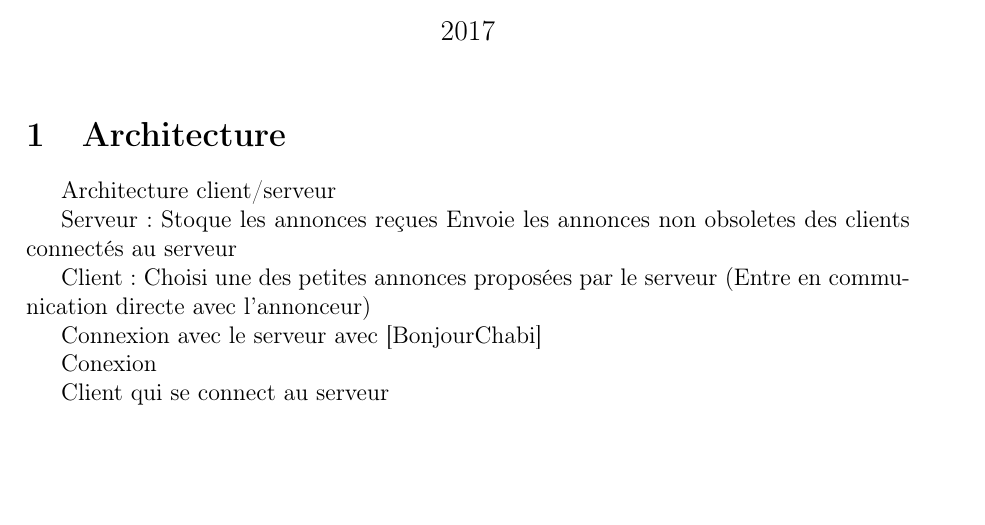
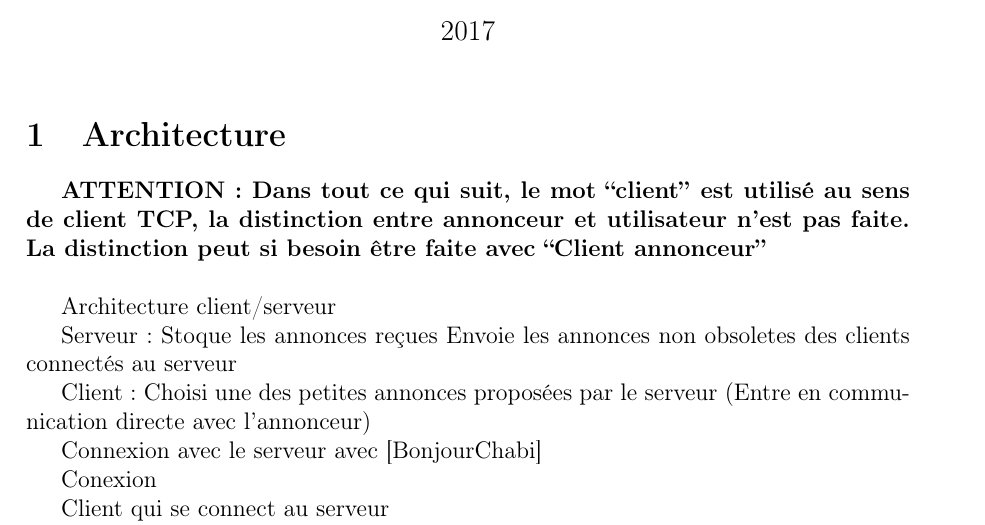
Before and after one commit to jskd/ChabiProtocole, a LaTeX document (rendu1/rendu1.tex): part of page 1 of 2, cut so that both start at the same text, the shorter picture padded with empty space. Compiled offline with pdfLaTeX.

```diff
--- a/rendu1/rendu1.tex
+++ b/rendu1/rendu1.tex
@@ -18,6 +18,8 @@
 \fontfamily{cmr}
 \maketitle
 \section{Architecture}
+\textbf{ATTENTION : Dans tout ce qui suit, le mot ``client'' est utilisé au sens de client TCP, la distinction entre annonceur et utilisateur n'est pas faite. La distinction peut si besoin être faite avec ``Client annonceur''}
+\newline
 
 Architecture client/serveur
 
```
Also changed, not shown: Protocole.jpg (added), rendu1/rendu1.pdf (added), 1 other file.
